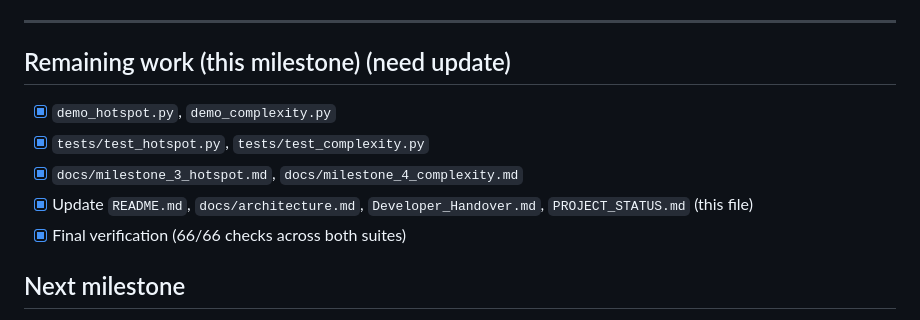
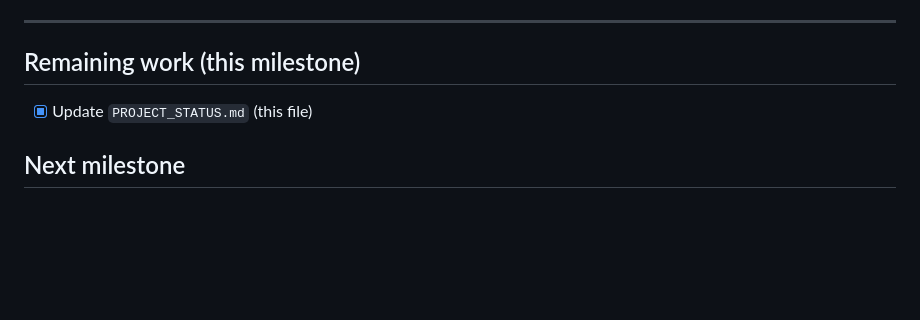
Before and after one commit to ronnie141105-a11y/astra_project, a Markdown page: docs/PROJECT_STATUS.md, the part around the change. GitHub-like rendering; blank space fills up the shorter version.

Commit message:
small 3,4fix

```diff
--- a/docs/PROJECT_STATUS.md
+++ b/docs/PROJECT_STATUS.md
@@ -74,14 +74,9 @@ for design decisions and conventions.
 
 ---
 
-## Remaining work (this milestone) (need update)
+## Remaining work (this milestone)
 
-- [x] `demo_hotspot.py`, `demo_complexity.py`
-- [x] `tests/test_hotspot.py`, `tests/test_complexity.py`
-- [x] `docs/milestone_3_hotspot.md`, `docs/milestone_4_complexity.md`
-- [x] Update `README.md`, `docs/architecture.md`, `Developer_Handover.md`,
-      `PROJECT_STATUS.md` (this file)
-- [x] Final verification (66/66 checks across both suites)
+- [x] Update `PROJECT_STATUS.md` (this file)
 
 ## Next milestone
 
```
